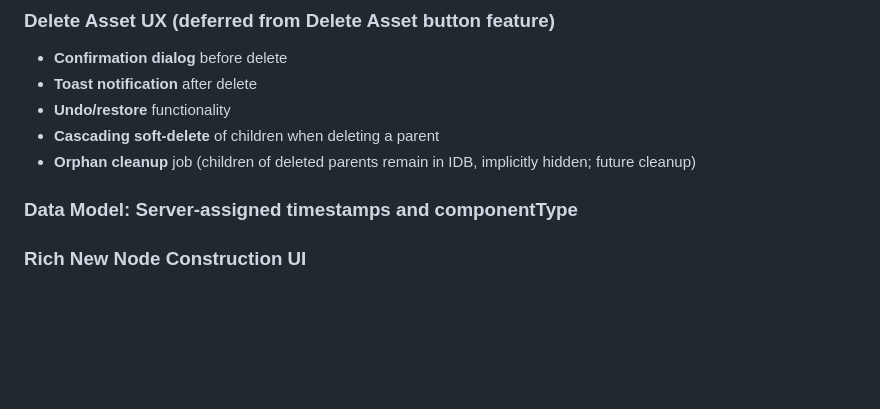
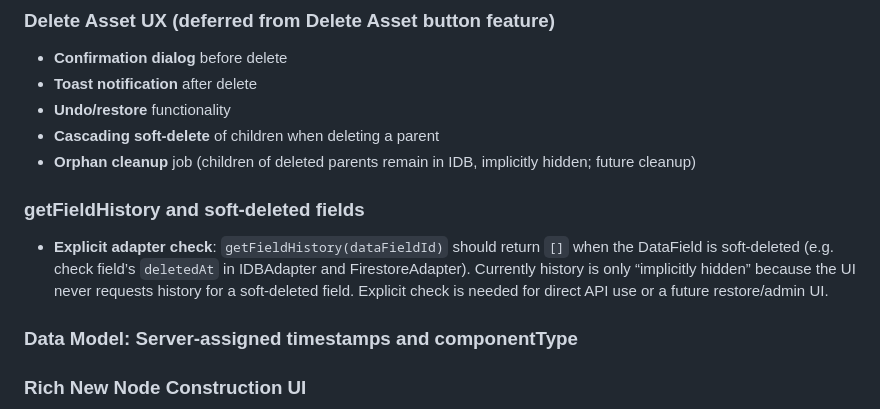
Before and after one commit to blarvin/complete-maintenance-management, a Markdown page: LATER.md, the part around the change. Rendered like a GitHub page; blank space fills up the shorter version.

```diff
--- a/LATER.md
+++ b/LATER.md
@@ -123,6 +123,10 @@ Note: In Phase 1, only leaf nodes are deletable. Full cascade delete will be imp
 - **Undo/restore** functionality
 - **Cascading soft-delete** of children when deleting a parent
 - **Orphan cleanup** job (children of deleted parents remain in IDB, implicitly hidden; future cleanup)
+
+### getFieldHistory and soft-deleted fields
+
+- **Explicit adapter check**: `getFieldHistory(dataFieldId)` should return `[]` when the DataField is soft-deleted (e.g. check field’s `deletedAt` in IDBAdapter and FirestoreAdapter). Currently history is only “implicitly hidden” because the UI never requests history for a soft-deleted field. Explicit check is needed for direct API use or a future restore/admin UI.
 
 ### Data Model: Server-assigned timestamps and componentType
 
```
Also changed, not shown: .cursor/plans/idbadapter_sort_direction_fix_4fc356c2.plan.md (added, +50 -0 lines), ISSUES.md (+4 -4 lines).
